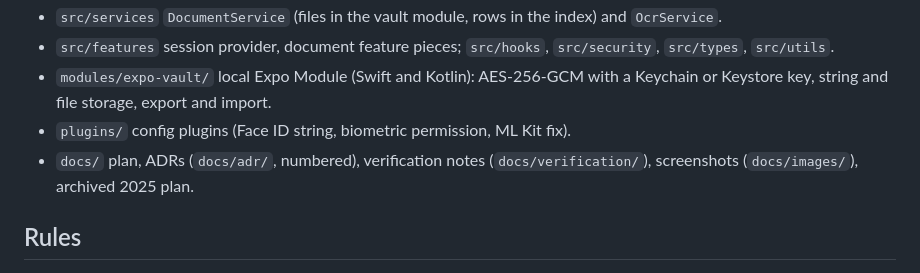
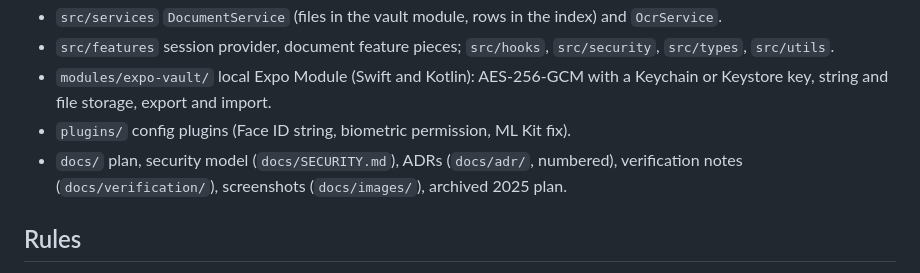
Before and after one commit to naderalfakesh/secure-vault, a Markdown page: CLAUDE.md, the part around the change. GitHub-like rendering.

Commit message:
docs: point the project guide at the security model

```diff
--- a/CLAUDE.md
+++ b/CLAUDE.md
@@ -33,7 +33,7 @@ strips Google ML Kit's `EXCLUDED_ARCHS = arm64`. Do not remove that plugin.
 - `modules/expo-vault/` local Expo Module (Swift and Kotlin): AES-256-GCM with a
   Keychain or Keystore key, string and file storage, export and import.
 - `plugins/` config plugins (Face ID string, biometric permission, ML Kit fix).
-- `docs/` plan, ADRs (`docs/adr/`, numbered), verification notes (`docs/verification/`), screenshots (`docs/images/`), archived 2025 plan.
+- `docs/` plan, security model (`docs/SECURITY.md`), ADRs (`docs/adr/`, numbered), verification notes (`docs/verification/`), screenshots (`docs/images/`), archived 2025 plan.
 
 ## Rules
 
```
